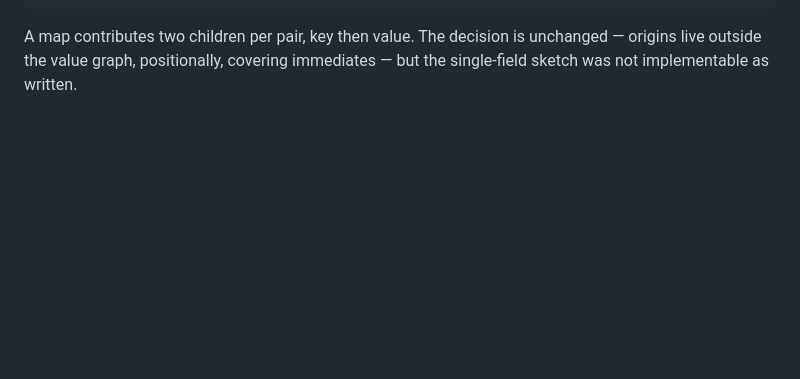
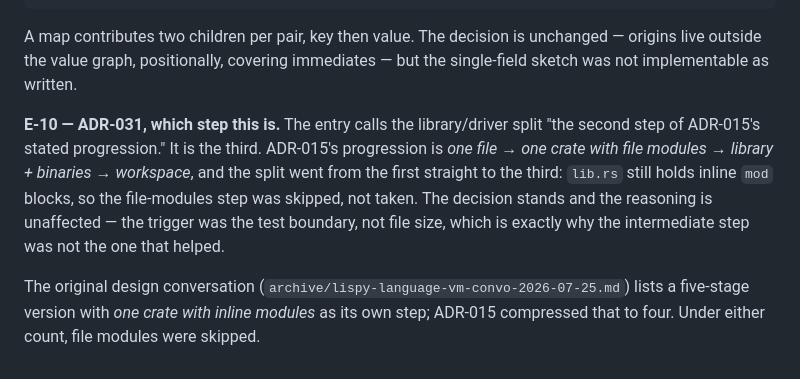
Before and after one commit to mparrett/apolisp, a Markdown page: docs/ADR.md, the part around the change. GitHub-like rendering; blank space fills up the shorter version.

```diff
--- a/docs/ADR.md
+++ b/docs/ADR.md
@@ -1133,3 +1133,16 @@ struct LocatedForm { root: Value, origins: Origins }
 A map contributes two children per pair, key then value. The decision is
 unchanged — origins live outside the value graph, positionally, covering
 immediates — but the single-field sketch was not implementable as written.
+
+**E-10 — ADR-031, which step this is.** The entry calls the library/driver split
+"the second step of ADR-015's stated progression." It is the third. ADR-015's
+progression is *one file → one crate with file modules → library + binaries →
+workspace*, and the split went from the first straight to the third: `lib.rs`
+still holds inline `mod` blocks, so the file-modules step was skipped, not
+taken. The decision stands and the reasoning is unaffected — the trigger was the
+test boundary, not file size, which is exactly why the intermediate step was not
+the one that helped.
+
+The original design conversation (`archive/lispy-language-vm-convo-2026-07-25.md`)
+lists a five-stage version with *one crate with inline modules* as its own step;
+ADR-015 compressed that to four. Under either count, file modules were skipped.
```
Also changed, not shown: docs/QUESTIONS.md (+55 -0 lines), docs/notes/design-convo-audit-2026-07-26.md (added, +84 -0 lines).
